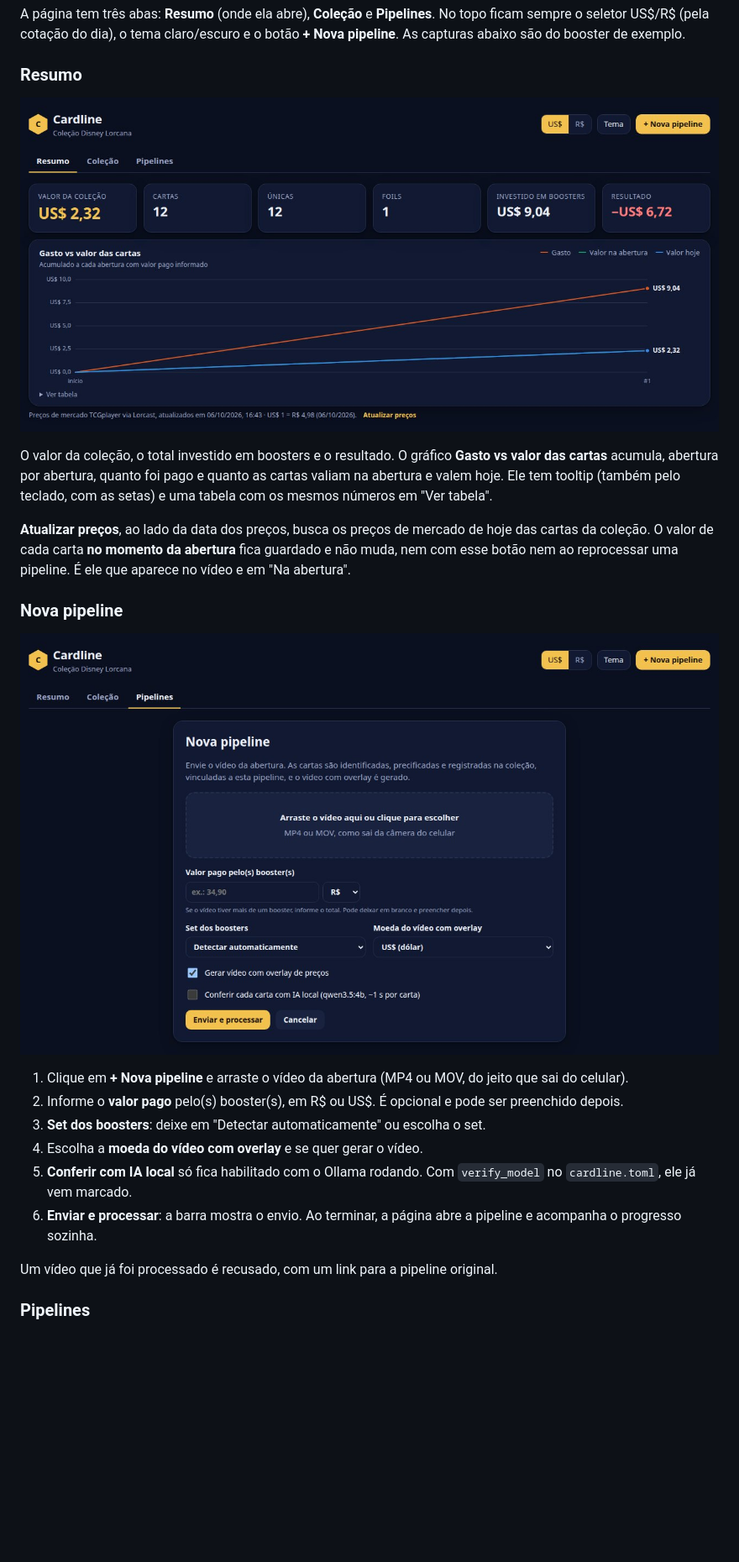
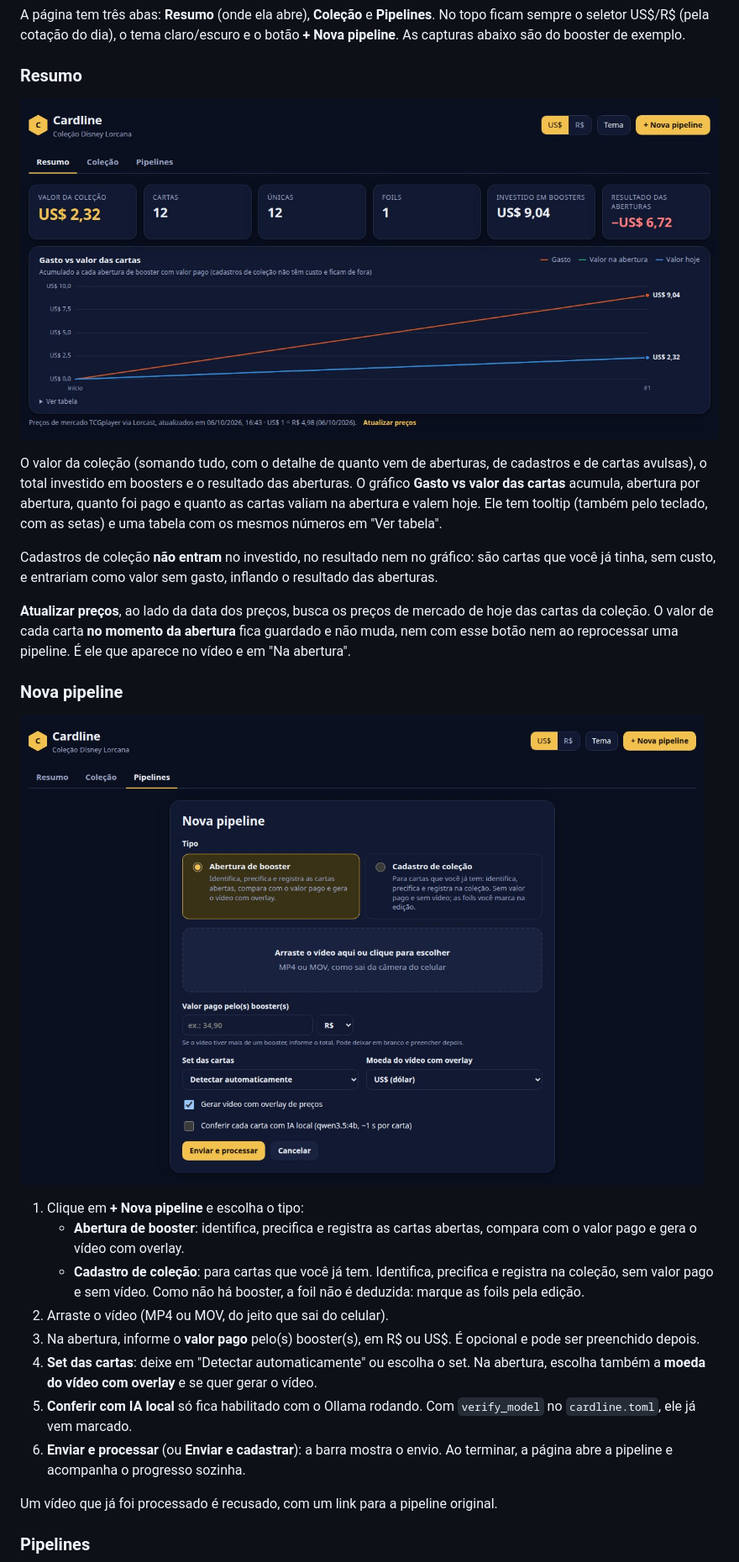
Before and after one commit to rcorbellini/Cardline, a Markdown page: README.md, the part around one of its changes. Shown at 84% size. Rendered like a GitHub page; pictures changed too: docs/pagina-nova.jpg, docs/pagina-resumo.jpg; blank space fills up the shorter version.

```diff
--- a/README.md
+++ b/README.md
@@ -54,9 +58,13 @@ abaixo são do booster de exemplo.
 
 ![Aba Resumo: valor da coleção, cartas, únicas, foils, investido em boosters e resultado, com o gráfico de gasto vs valor das cartas](docs/pagina-resumo.jpg)
 
-O valor da coleção, o total investido em boosters e o resultado. O gráfico **Gasto vs valor das cartas**
-acumula, abertura por abertura, quanto foi pago e quanto as cartas valiam na abertura e valem hoje. Ele tem
-tooltip (também pelo teclado, com as setas) e uma tabela com os mesmos números em "Ver tabela".
+O valor da coleção (somando tudo, com o detalhe de quanto vem de aberturas, de cadastros e de cartas avulsas),
+o total investido em boosters e o resultado das aberturas. O gráfico **Gasto vs valor das cartas** acumula,
+abertura por abertura, quanto foi pago e quanto as cartas valiam na abertura e valem hoje. Ele tem tooltip
+(também pelo teclado, com as setas) e uma tabela com os mesmos números em "Ver tabela".
+
+Cadastros de coleção **não entram** no investido, no resultado nem no gráfico: são cartas que você já tinha,
+sem custo, e entrariam como valor sem gasto, inflando o resultado das aberturas.
 
 **Atualizar preços**, ao lado da data dos preços, busca os preços de mercado de hoje das cartas da
 coleção. O valor de cada carta **no momento da abertura** fica guardado e não muda, nem com esse botão
@@ -66,14 +74,19 @@ nem ao reprocessar uma pipeline. É ele que aparece no vídeo e em "Na abertura"
 
 ![Formulário de nova pipeline: área para arrastar o vídeo, valor pago com moeda, set, moeda do vídeo e opções de overlay e conferência com IA local](docs/pagina-nova.jpg)
 
-1. Clique em **+ Nova pipeline** e arraste o vídeo da abertura (MP4 ou MOV, do jeito que sai do celular).
-2. Informe o **valor pago** pelo(s) booster(s), em R$ ou US$. É opcional e pode ser preenchido depois.
-3. **Set dos boosters**: deixe em "Detectar automaticamente" ou escolha o set.
-4. Escolha a **moeda do vídeo com overlay** e se quer gerar o vídeo.
+1. Clique em **+ Nova pipeline** e escolha o tipo:
+   - **Abertura de booster**: identifica, precifica e registra as cartas abertas, compara com o valor pago e
+     gera o vídeo com overlay.
+   - **Cadastro de coleção**: para cartas que você já tem. Identifica, precifica e registra na coleção, sem
+     valor pago e sem vídeo. Como não há booster, a foil não é deduzida: marque as foils pela edição.
+2. Arraste o vídeo (MP4 ou MOV, do jeito que sai do celular).
+3. Na abertura, informe o **valor pago** pelo(s) booster(s), em R$ ou US$. É opcional e pode ser preenchido depois.
+4. **Set das cartas**: deixe em "Detectar automaticamente" ou escolha o set. Na abertura, escolha também a
+   **moeda do vídeo com overlay** e se quer gerar o vídeo.
 5. **Conferir com IA local** só fica habilitado com o Ollama rodando. Com `verify_model` no
    `cardline.toml`, ele já vem marcado.
-6. **Enviar e processar**: a barra mostra o envio. Ao terminar, a página abre a pipeline e acompanha o
-   progresso sozinha.
+6. **Enviar e processar** (ou **Enviar e cadastrar**): a barra mostra o envio. Ao terminar, a página abre a
+   pipeline e acompanha o progresso sozinha.
 
 Um vídeo que já foi processado é recusado, com um link para a pipeline original.
 
```
Also changed, not shown: other parts of README.md (+12 -4 lines), docs/pagina-pipeline.jpg, docs/pagina-pipelines.jpg, 12 other files.
